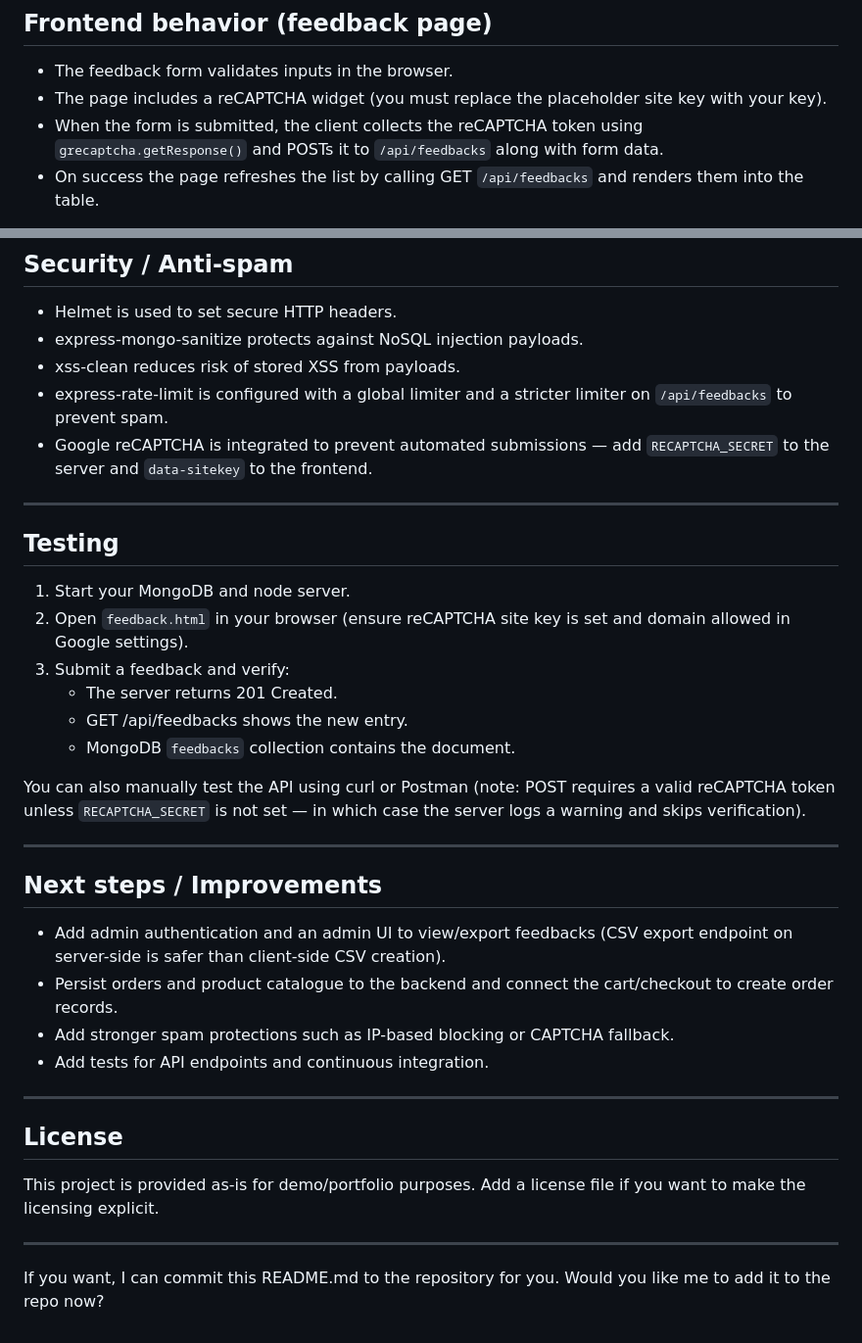
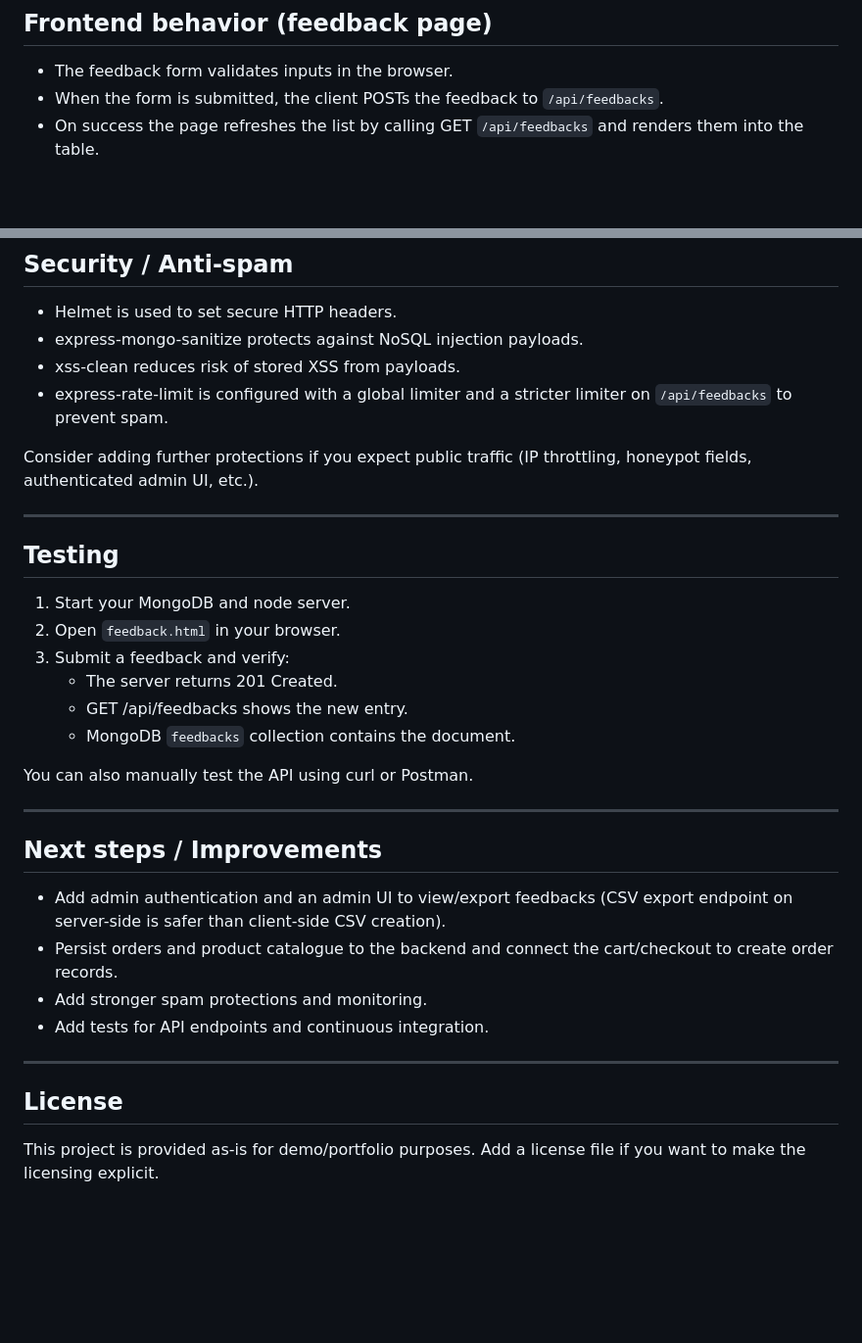
Before and after one commit to kashviprabhakar/skin-clinic-portfolio, a Markdown page: README.md, 2 parts joined by grey strips. Shown at 98% size. GitHub-like rendering; blank space fills up the shorter version.

```diff
--- a/README.md
+++ b/README.md
@@ -111,8 +98,7 @@ Other route files referenced in the server exist placeholders: `/api/orders`, `/
 ## Frontend behavior (feedback page)
 
 - The feedback form validates inputs in the browser.
-- The page includes a reCAPTCHA widget (you must replace the placeholder site key with your key).
-- When the form is submitted, the client collects the reCAPTCHA token using `grecaptcha.getResponse()` and POSTs it to `/api/feedbacks` along with form data.
+- When the form is submitted, the client POSTs the feedback to `/api/feedbacks`.
 - On success the page refreshes the list by calling GET `/api/feedbacks` and renders them into the table.
 
 If you serve the frontend from a different origin (e.g., a static server on a different port), ensure the server CORS settings allow the origin or adjust fetch URLs to include the API origin (e.g., `http://localhost:5000/api/feedbacks`). The server currently enables CORS globally with default settings.
@@ -125,20 +111,21 @@ If you serve the frontend from a different origin (e.g., a static server on a di
 - express-mongo-sanitize protects against NoSQL injection payloads.
 - xss-clean reduces risk of stored XSS from payloads.
 - express-rate-limit is configured with a global limiter and a stricter limiter on `/api/feedbacks` to prevent spam.
-- Google reCAPTCHA is integrated to prevent automated submissions — add `RECAPTCHA_SECRET` to the server and `data-sitekey` to the frontend.
+
+Consider adding further protections if you expect public traffic (IP throttling, honeypot fields, authenticated admin UI, etc.).
 
 ---
 
 ## Testing
 
 1. Start your MongoDB and node server.
-2. Open `feedback.html` in your browser (ensure reCAPTCHA site key is set and domain allowed in Google settings).
+2. Open `feedback.html` in your browser.
 3. Submit a feedback and verify:
    - The server returns 201 Created.
    - GET /api/feedbacks shows the new entry.
    - MongoDB `feedbacks` collection contains the document.
 
-You can also manually test the API using curl or Postman (note: POST requires a valid reCAPTCHA token unless `RECAPTCHA_SECRET` is not set — in which case the server logs a warning and skips verification).
+You can also manually test the API using curl or Postman.
 
 ---
 
@@ -146,7 +133,7 @@ You can also manually test the API using curl or Postman (note: POST requires a
 
 - Add admin authentication and an admin UI to view/export feedbacks (CSV export endpoint on server-side is safer than client-side CSV creation).
 - Persist orders and product catalogue to the backend and connect the cart/checkout to create order records.
-- Add stronger spam protections such as IP-based blocking or CAPTCHA fallback.
+- Add stronger spam protections and monitoring.
 - Add tests for API endpoints and continuous integration.
 
 ---
@@ -154,7 +141,3 @@ You can also manually test the API using curl or Postman (note: POST requires a
 ## License
 
 This project is provided as-is for demo/portfolio purposes. Add a license file if you want to make the licensing explicit.
-
----
-
-If you want, I can commit this README.md to the repository for you. Would you like me to add it to the repo now?
```
Also changed, not shown: other parts of README.md (+6 -19 lines).
